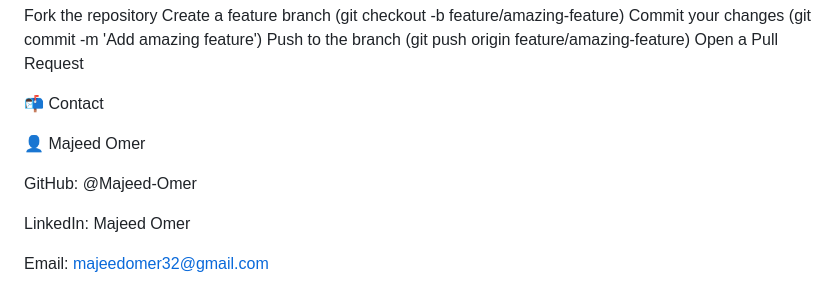
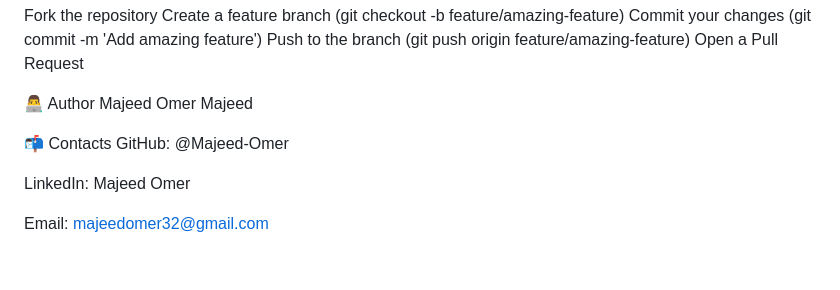
Before and after one commit to Majeed-Omer/Rainbow-drop, a Markdown page: README.md, the part around the change. Rendered like a GitHub page; blank space fills up the shorter version.

```diff
--- a/README.md
+++ b/README.md
@@ -106,10 +106,10 @@ Commit your changes (git commit -m 'Add amazing feature')
 Push to the branch (git push origin feature/amazing-feature)
 Open a Pull Request
 
-📬 Contact
+👨‍💻 Author
+Majeed Omer Majeed
 
-👤 Majeed Omer
-
+📬 Contacts
 GitHub: @Majeed-Omer
 
 LinkedIn: Majeed Omer
```
